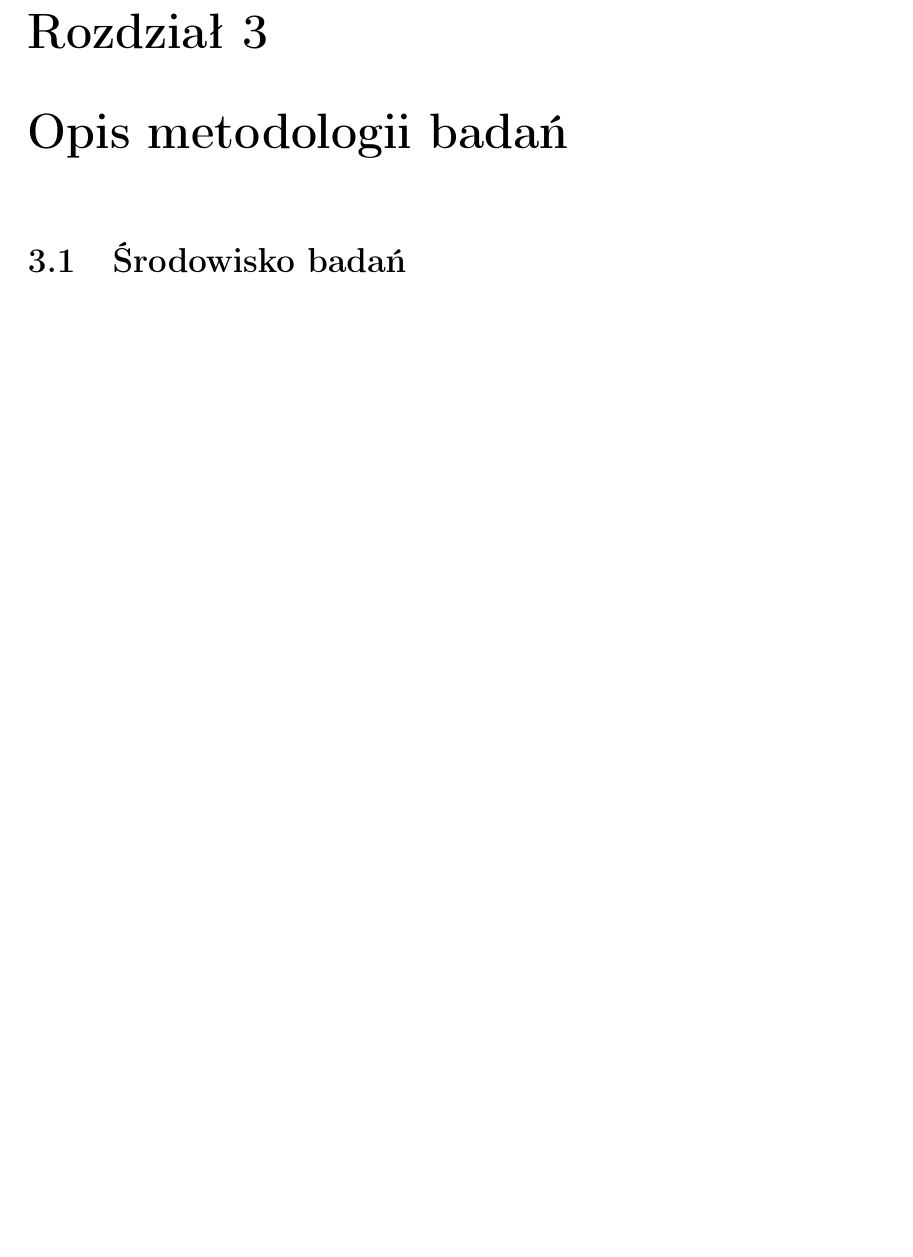
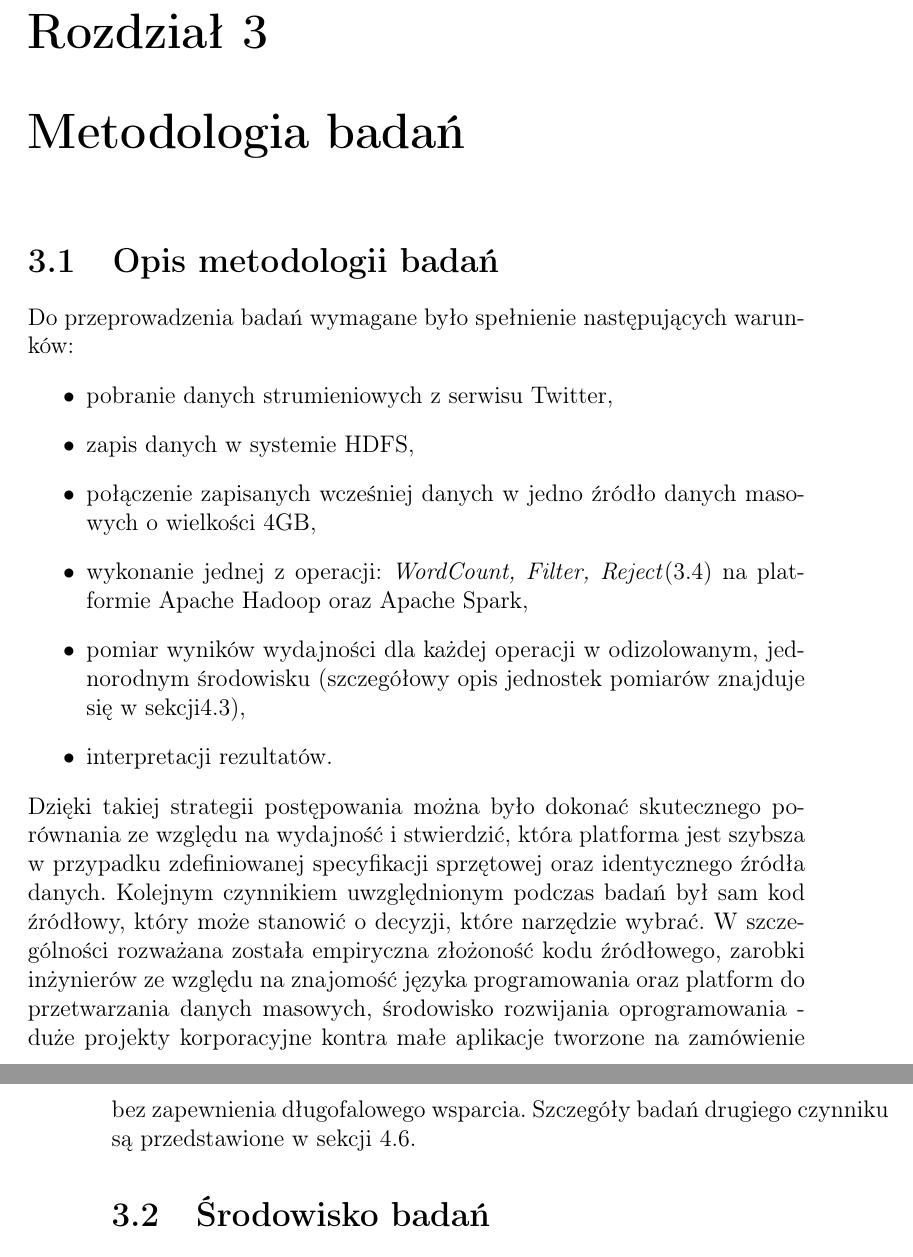
Before and after one commit to szymonlyszkowski/big-data-runner, a LaTeX thesis (docs/thesis/big-data-runner-thesis/spark-hadoop-analysis-thesis.tex, which reads docs/thesis/big-data-runner-thesis/chapter-technology-stack.tex): part of page 20 of 45 before the commit and two parts of pages 20 and 21 of 46 after it, the two joined at a grey line, cut so that both start at the same text, the shorter picture padded with empty space. Compiled offline with pdfLaTeX.

Commit message:
Added methodology description

```diff
--- a/docs/thesis/big-data-runner-thesis/chapter-technology-stack.tex
+++ b/docs/thesis/big-data-runner-thesis/chapter-technology-stack.tex
@@ -1,5 +1,15 @@
-\chapter{Opis metodologii badań} \label{chap.technology-stack}
-
+\chapter{Metodologia badań} \label{chap.technology-stack}
+\section{Opis metodologii badań}
+Do przeprowadzenia badań wymagane było spełnienie następujących warunków:
+\begin{itemize}
+	\item pobranie danych strumieniowych z serwisu Twitter,
+	\item zapis danych w systemie HDFS,
+	\item połączenie zapisanych wcześniej danych w jedno źródło danych masowych o wielkości 4GB,
+	\item wykonanie jednej z operacji: \textit{WordCount, Filter, Reject}(\ref{e2e_operations}) na platformie Apache Hadoop oraz Apache Spark,
+	\item pomiar wyników wydajności dla każdej operacji w odizolowanym, jednorodnym środowisku (szczegółowy opis jednostek pomiarów znajduje się w sekcji\ref{items:time-descriptions}),
+	\item interpretacji rezultatów.
+\end{itemize}
+Dzięki takiej strategii postępowania można było dokonać skutecznego porównania ze względu na wydajność i stwierdzić, która platforma jest szybsza w przypadku zdefiniowanej specyfikacji sprzętowej oraz identycznego źródła danych. Kolejnym czynnikiem uwzględnionym podczas badań był sam kod źródłowy, który może stanowić o decyzji, które narzędzie wybrać. W szczególności rozważana została empiryczna złożoność kodu źródłowego, zarobki inżynierów ze względu na znajomość języka programowania oraz platform do przetwarzania danych masowych, środowisko rozwijania oprogramowania - duże projekty korporacyjne kontra małe aplikacje tworzone na zamówienie bez zapewnienia długofalowego wsparcia. Szczegóły badań drugiego czynniku są przedstawione w sekcji \ref{development_human_resources}.
 \section{Środowisko badań}
 Do wykonania badań powstała aplikacja internetowa, która udostępnia końcowemu użytkownikowi protokół HTTP. Dzięki temu użytkownik może wykonywać operacje wykorzystujące paradygmat map-reduce bez znajomości platform udostępniających przetwarzanie danych masowych jak również serwisów internetowych. Aplikacja nosi nazwę \textit{big-data-runner}. Aplikacja może być udostępniona na zdalnym serwerze jak również może być uruchomiona lokalnie. Aby uruchomić aplikację jedyne co użytkownik musi posiadać to:
 \begin{itemize}
```
Also changed, not shown: docs/thesis/big-data-runner-thesis/chapter-application-overview.tex (+6 -6 lines), docs/thesis/big-data-runner-thesis/chapter-technology-stack.tex (2 more changed lines).
